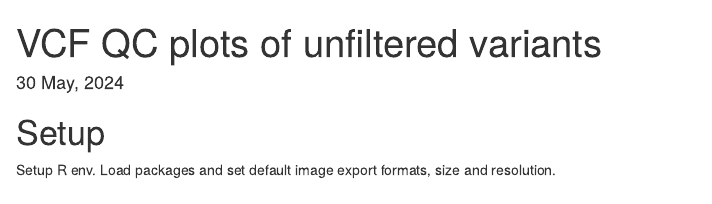
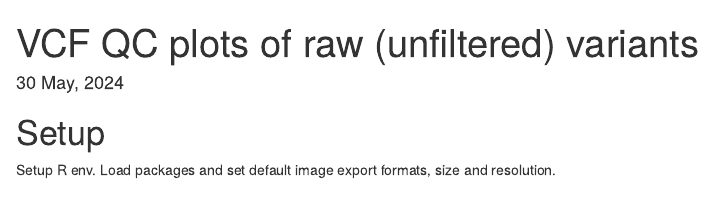
Before and after one commit to TimothyStephens/Genotype_Samples, an R Markdown document (workflow/scripts/plot_vcf_raw_variants_QC.Rmd): the page in a window 1100 px wide, from its top. Rendered offline with R 4.5, knitr and Pandoc, with nearby package versions; some code elsewhere in the file could not run offline.

Commit message:
Minor phrasing updates

```diff
--- a/workflow/scripts/plot_vcf_raw_variants_QC.Rmd
+++ b/workflow/scripts/plot_vcf_raw_variants_QC.Rmd
@@ -1,5 +1,5 @@
 ---
-title: "VCF QC plots of unfiltered variants"
+title: "VCF QC plots of raw (unfiltered) variants"
 date: "`r format(Sys.time(), '%d %B, %Y')`"
 output:
   html_document:
```
